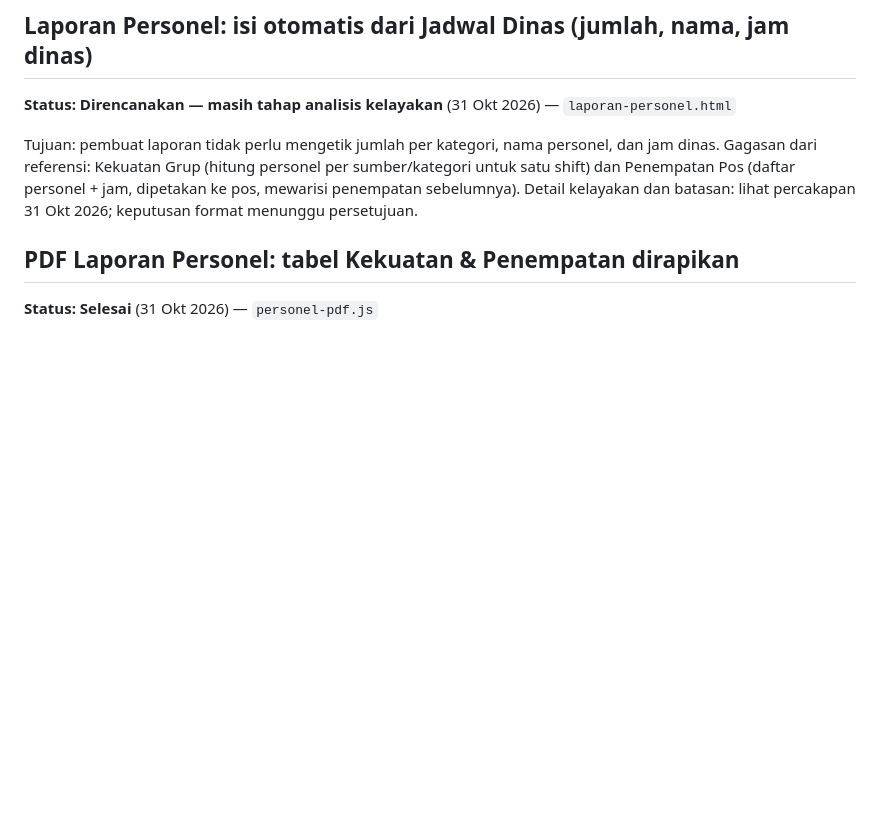
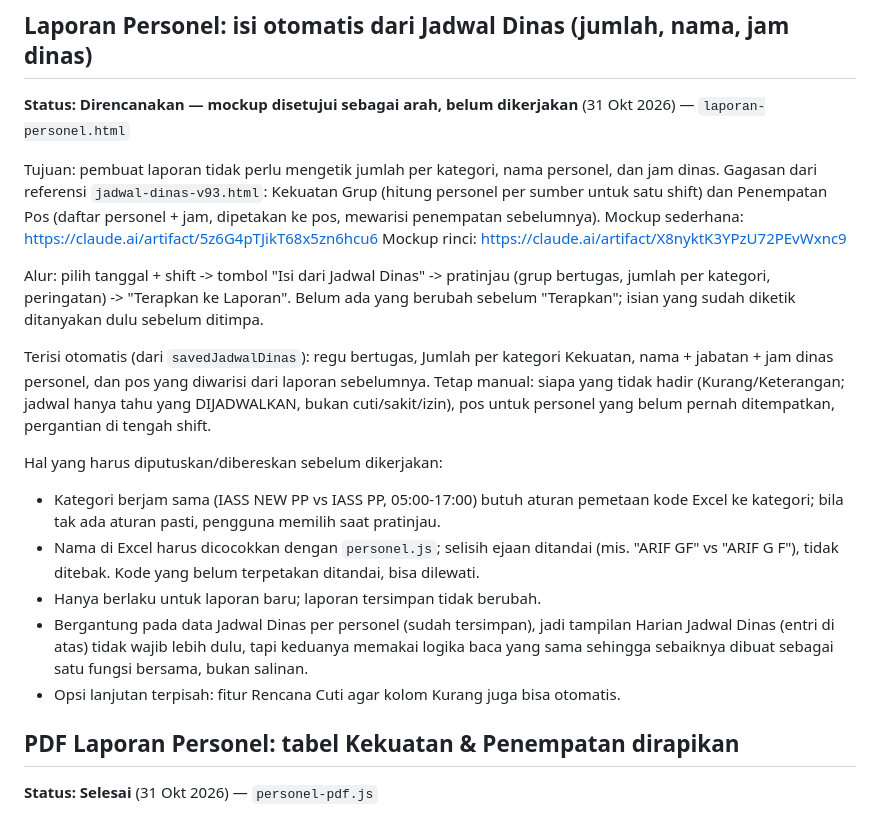
Before and after one commit to munawarrian03-prog/poskoavsecpnk, a Markdown page: RENCANA-PENGEMBANGAN.md, the part around the change. Rendered like a GitHub page; blank space fills up the shorter version.

Commit message:
Rencana: mockup isi otomatis Laporan Personel disetujui sebagai arah
Co-Authored-By: Claude Sonnet 5.5 <noreply@anthropic.com>
Claude-Session: https://claude.ai/code/session_01TFrB3UXhrSTLmA7yu5EsnN

```diff
--- a/RENCANA-PENGEMBANGAN.md
+++ b/RENCANA-PENGEMBANGAN.md
@@ -29,13 +29,33 @@ Rencana:
 - Di luar lingkup: Rencana Cuti (butuh penyimpanan baru), ekspor Word.
 
 ## Laporan Personel: isi otomatis dari Jadwal Dinas (jumlah, nama, jam dinas)
-**Status: Direncanakan — masih tahap analisis kelayakan** (31 Okt 2026) — `laporan-personel.html`
+**Status: Direncanakan — mockup disetujui sebagai arah, belum dikerjakan** (31 Okt 2026) — `laporan-personel.html`
 
 Tujuan: pembuat laporan tidak perlu mengetik jumlah per kategori, nama personel, dan jam dinas.
-Gagasan dari referensi: Kekuatan Grup (hitung personel per sumber/kategori untuk satu shift) dan
-Penempatan Pos (daftar personel + jam, dipetakan ke pos, mewarisi penempatan sebelumnya).
-Detail kelayakan dan batasan: lihat percakapan 31 Okt 2026; keputusan format menunggu persetujuan.
+Gagasan dari referensi `jadwal-dinas-v93.html`: Kekuatan Grup (hitung personel per sumber untuk satu
+shift) dan Penempatan Pos (daftar personel + jam, dipetakan ke pos, mewarisi penempatan sebelumnya).
+Mockup sederhana: https://claude.ai/artifact/5z6G4pTJikT68x5zn6hcu6
+Mockup rinci: https://claude.ai/artifact/X8nyktK3YPzU72PEvWxnc9
 
+Alur: pilih tanggal + shift -> tombol "Isi dari Jadwal Dinas" -> pratinjau (grup bertugas, jumlah
+per kategori, peringatan) -> "Terapkan ke Laporan". Belum ada yang berubah sebelum "Terapkan";
+isian yang sudah diketik ditanyakan dulu sebelum ditimpa.
+
+Terisi otomatis (dari `savedJadwalDinas`): regu bertugas, Jumlah per kategori Kekuatan, nama +
+jabatan + jam dinas personel, dan pos yang diwarisi dari laporan sebelumnya.
+Tetap manual: siapa yang tidak hadir (Kurang/Keterangan; jadwal hanya tahu yang DIJADWALKAN, bukan
+cuti/sakit/izin), pos untuk personel yang belum pernah ditempatkan, pergantian di tengah shift.
+
+Hal yang harus diputuskan/dibereskan sebelum dikerjakan:
+- Kategori berjam sama (IASS NEW PP vs IASS PP, 05:00-17:00) butuh aturan pemetaan kode Excel ke
+  kategori; bila tak ada aturan pasti, pengguna memilih saat pratinjau.
+- Nama di Excel harus dicocokkan dengan `personel.js`; selisih ejaan ditandai (mis. "ARIF GF" vs
+  "ARIF G F"), tidak ditebak. Kode yang belum terpetakan ditandai, bisa dilewati.
+- Hanya berlaku untuk laporan baru; laporan tersimpan tidak berubah.
+- Bergantung pada data Jadwal Dinas per personel (sudah tersimpan), jadi tampilan Harian Jadwal Dinas
+  (entri di atas) tidak wajib lebih dulu, tapi keduanya memakai logika baca yang sama sehingga
+  sebaiknya dibuat sebagai satu fungsi bersama, bukan salinan.
+- Opsi lanjutan terpisah: fitur Rencana Cuti agar kolom Kurang juga bisa otomatis.
 
 ## PDF Laporan Personel: tabel Kekuatan & Penempatan dirapikan
 **Status: Selesai** (31 Okt 2026) — `personel-pdf.js`
```
